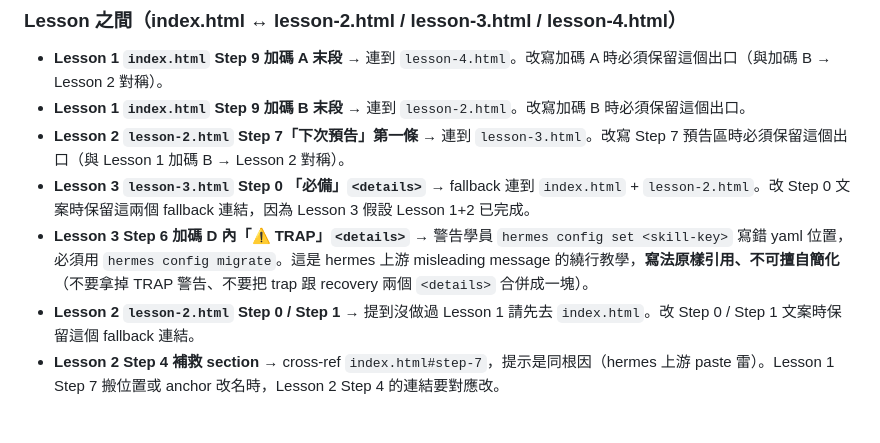
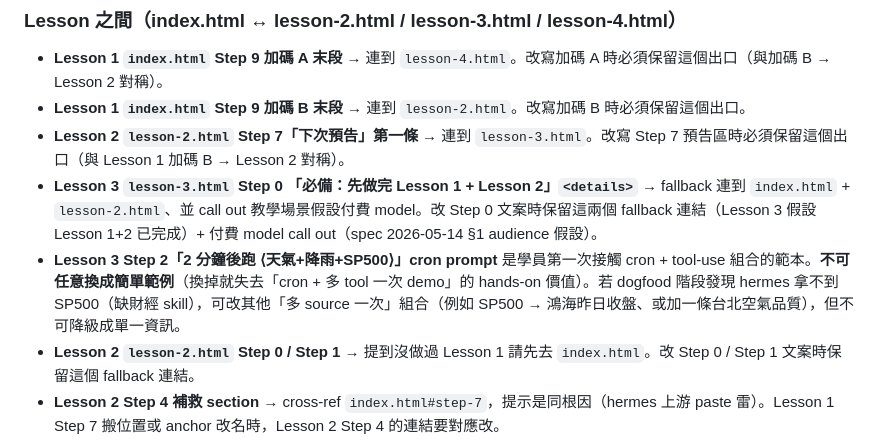
Before and after one commit to Lewsiafat/hermes-windows-course, a Markdown page: CLAUDE.md, the part around the change. Rendered like a GitHub page; blank space fills up the shorter version.

Commit message:
docs(claude-md): update Lesson 3 cross-refs for rework
- 移除原「Step 6 加碼 D TRAP」條目 (daily-journal yaml 教學已砍)
- 改寫 Step 0 fallback 條目加上「付費 model call out」
- 新增 Step 2 cron prompt (天氣+降雨+SP500) 守護條目

Co-Authored-By: Claude Opus 4.7 (1M context) <noreply@anthropic.com>

```diff
--- a/CLAUDE.md
+++ b/CLAUDE.md
@@ -78,8 +78,8 @@ git push                 # GitHub Pages 自動發佈，10–30s 生效
 - **Lesson 1 `index.html` Step 9 加碼 A 末段** → 連到 `lesson-4.html`。改寫加碼 A 時必須保留這個出口（與加碼 B → Lesson 2 對稱）。
 - **Lesson 1 `index.html` Step 9 加碼 B 末段** → 連到 `lesson-2.html`。改寫加碼 B 時必須保留這個出口。
 - **Lesson 2 `lesson-2.html` Step 7「下次預告」第一條** → 連到 `lesson-3.html`。改寫 Step 7 預告區時必須保留這個出口（與 Lesson 1 加碼 B → Lesson 2 對稱）。
-- **Lesson 3 `lesson-3.html` Step 0 「必備」`<details>`** → fallback 連到 `index.html` + `lesson-2.html`。改 Step 0 文案時保留這兩個 fallback 連結，因為 Lesson 3 假設 Lesson 1+2 已完成。
-- **Lesson 3 Step 6 加碼 D 內「⚠️ TRAP」`<details>`** → 警告學員 `hermes config set <skill-key>` 寫錯 yaml 位置，必須用 `hermes config migrate`。這是 hermes 上游 misleading message 的繞行教學，**寫法原樣引用、不可擅自簡化**（不要拿掉 TRAP 警告、不要把 trap 跟 recovery 兩個 `<details>` 合併成一塊）。
+- **Lesson 3 `lesson-3.html` Step 0 「必備：先做完 Lesson 1 + Lesson 2」`<details>`** → fallback 連到 `index.html` + `lesson-2.html`、並 call out 教學場景假設付費 model。改 Step 0 文案時保留這兩個 fallback 連結（Lesson 3 假設 Lesson 1+2 已完成）+ 付費 model call out（spec 2026-05-14 §1 audience 假設）。
+- **Lesson 3 Step 2「2 分鐘後跑 ⟨天氣+降雨+SP500⟩」cron prompt** 是學員第一次接觸 cron + tool-use 組合的範本。**不可任意換成簡單範例**（換掉就失去「cron + 多 tool 一次 demo」的 hands-on 價值）。若 dogfood 階段發現 hermes 拿不到 SP500（缺財經 skill），可改其他「多 source 一次」組合（例如 SP500 → 鴻海昨日收盤、或加一條台北空氣品質），但不可降級成單一資訊。
 - **Lesson 2 `lesson-2.html` Step 0 / Step 1** → 提到沒做過 Lesson 1 請先去 `index.html`。改 Step 0 / Step 1 文案時保留這個 fallback 連結。
 - **Lesson 2 Step 4 補救 section** → cross-ref `index.html#step-7`，提示是同根因（hermes 上游 paste 雷）。Lesson 1 Step 7 搬位置或 anchor 改名時，Lesson 2 Step 4 的連結要對應改。
 - Lesson 2 Step 4 的兩段 sed 補救（Variant A 互動 + Variant B 手動範本）跟 Lesson 1 Step 7 同模式但操作不同變數（`TELEGRAM_BOT_TOKEN` / `TELEGRAM_ALLOWED_USERS`，含 `export`）—— **寫法原樣引用、不可擅自簡化**。
```
